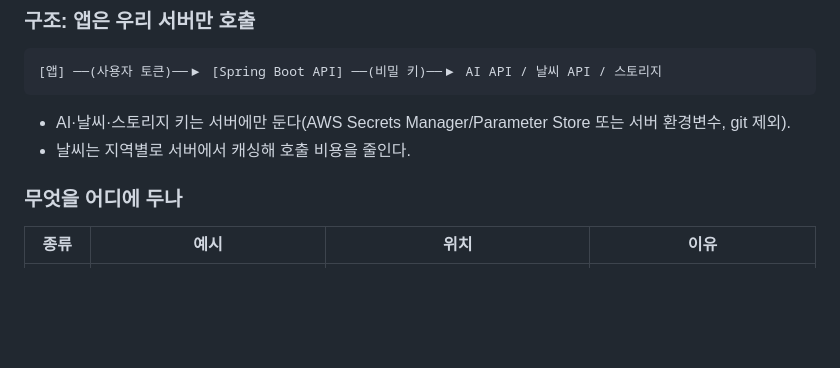
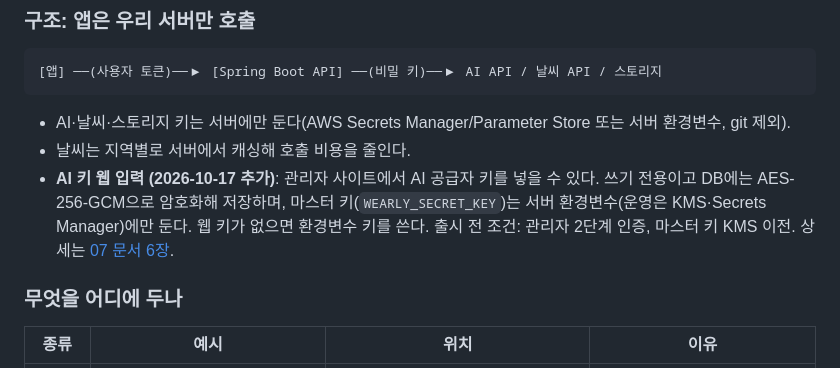
Before and after one commit to showzone83/wearly, a Markdown page: doc/02_기술_결정.md, the part around the change. Drawn GitHub-style; blank space fills up the shorter version.

```diff
--- a/doc/02_기술_결정.md
+++ b/doc/02_기술_결정.md
@@ -110,6 +110,7 @@
 
 - AI·날씨·스토리지 키는 서버에만 둔다(AWS Secrets Manager/Parameter Store 또는 서버 환경변수, git 제외).
 - 날씨는 지역별로 서버에서 캐싱해 호출 비용을 줄인다.
+- **AI 키 웹 입력 (2026-10-17 추가)**: 관리자 사이트에서 AI 공급자 키를 넣을 수 있다. 쓰기 전용이고 DB에는 AES-256-GCM으로 암호화해 저장하며, 마스터 키(`WEARLY_SECRET_KEY`)는 서버 환경변수(운영은 KMS·Secrets Manager)에만 둔다. 웹 키가 없으면 환경변수 키를 쓴다. 출시 전 조건: 관리자 2단계 인증, 마스터 키 KMS 이전. 상세는 [07 문서 6장](07_관리자_사이트.md).
 
 ### 무엇을 어디에 두나
 
```
Also changed, not shown: doc/07_관리자_사이트.md (+57 -3 lines), doc/08_백엔드_구조.md (added, +55 -0 lines).
